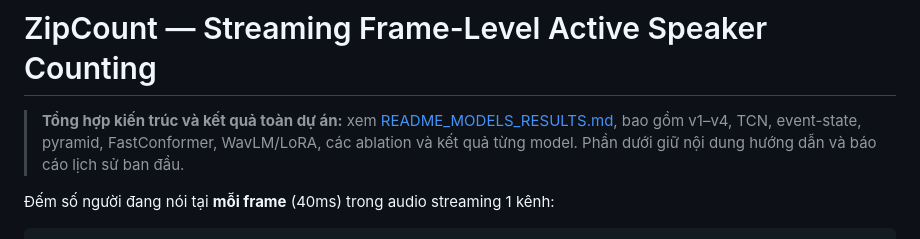
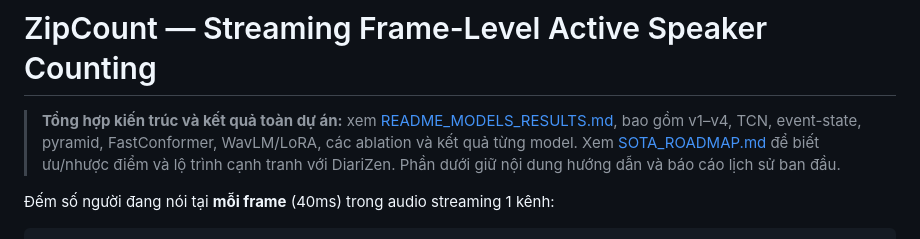
Before and after one commit to trungtran1479/diar_test, a Markdown page: README.md, the part around the change. Rendered like a GitHub page.

Commit message:
Add SOTA roadmap and DiariZen gap analysis

```diff
--- a/README.md
+++ b/README.md
@@ -1,6 +1,6 @@
 # ZipCount — Streaming Frame-Level Active Speaker Counting
 
-> **Tổng hợp kiến trúc và kết quả toàn dự án:** xem [README_MODELS_RESULTS.md](README_MODELS_RESULTS.md), bao gồm v1–v4, TCN, event-state, pyramid, FastConformer, WavLM/LoRA, các ablation và kết quả từng model. Phần dưới giữ nội dung hướng dẫn và báo cáo lịch sử ban đầu.
+> **Tổng hợp kiến trúc và kết quả toàn dự án:** xem [README_MODELS_RESULTS.md](README_MODELS_RESULTS.md), bao gồm v1–v4, TCN, event-state, pyramid, FastConformer, WavLM/LoRA, các ablation và kết quả từng model. Xem [SOTA_ROADMAP.md](SOTA_ROADMAP.md) để biết ưu/nhược điểm và lộ trình cạnh tranh với DiariZen. Phần dưới giữ nội dung hướng dẫn và báo cáo lịch sử ban đầu.
 
 Đếm số người đang nói tại **mỗi frame** (40ms) trong audio streaming 1 kênh:
 
```
Also changed, not shown: README_MODELS_RESULTS.md (+1 -0 lines), SOTA_ROADMAP.md (added, +265 -0 lines).
